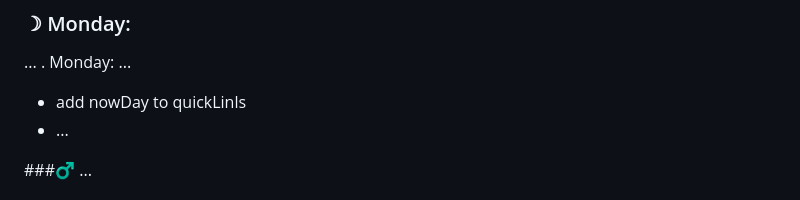
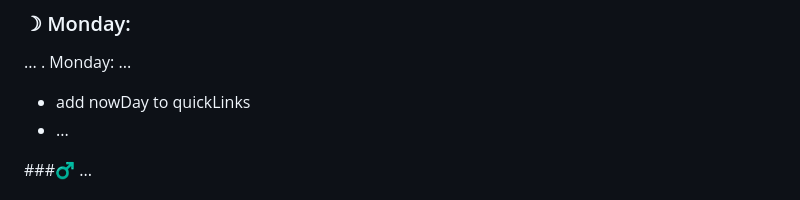
Before and after one commit to HwWobbe/PubBmH, a Markdown page: README.md, the part around the change. Drawn GitHub-style.

```diff
--- a/README.md
+++ b/README.md
@@ -20,7 +20,7 @@
 ### ☽ Monday:
 ...
 . Monday: ...
-- add nowDay to quickLinls
+- add nowDay to quickLinks
 - ...
 
 ###♂
```
